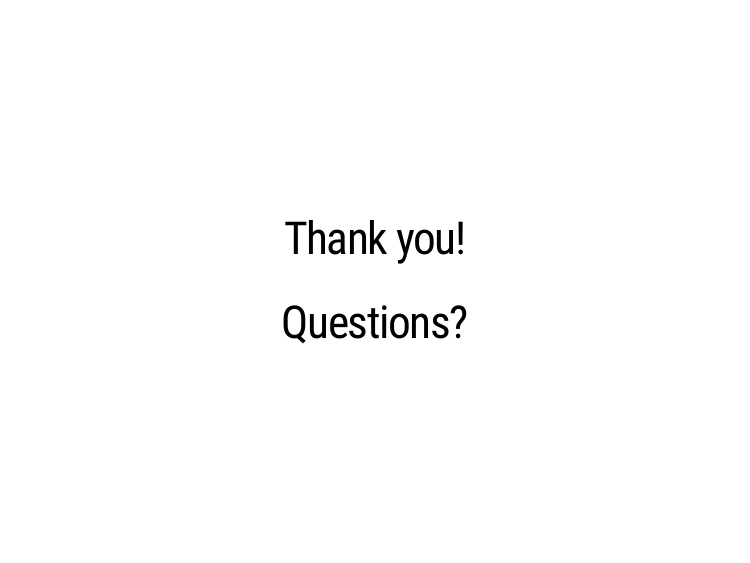
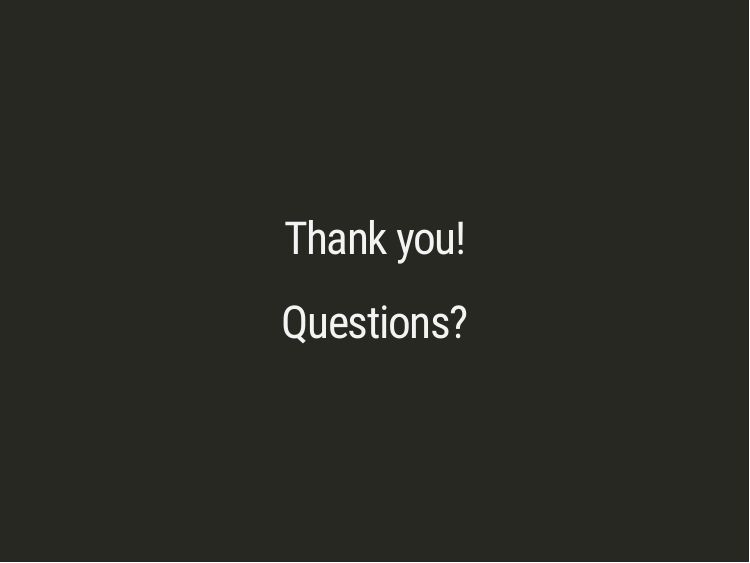
Before and after one commit to DavisVaughan/slides, an R Markdown document (what-can-r-do-for-you/what-can-r-do-for-you.Rmd): page 20 of 20. The pictures show the slides in the output file what-can-r-do-for-you/what-can-r-do-for-you.html that the author committed with the source; the slides are laid out offline by our stand-in for remark.js, each with all of its steps uncovered, in fonts that may differ from those the slides ask for, and without slide numbers, shadows or browser add-ons; a font, style sheet, LaTeX package, included part or bibliography that could not be used is replaced or left out.

Commit message:
inverse the last slide

```diff
--- a/what-can-r-do-for-you/what-can-r-do-for-you.Rmd
+++ b/what-can-r-do-for-you/what-can-r-do-for-you.Rmd
@@ -635,7 +635,7 @@ If you want to learn more:
 
 ---
 
-class: center, middle
+class: inverse, center, middle
 
 # Thank you!
 
```
Also changed, not shown: what-can-r-do-for-you/what-can-r-do-for-you.html.
